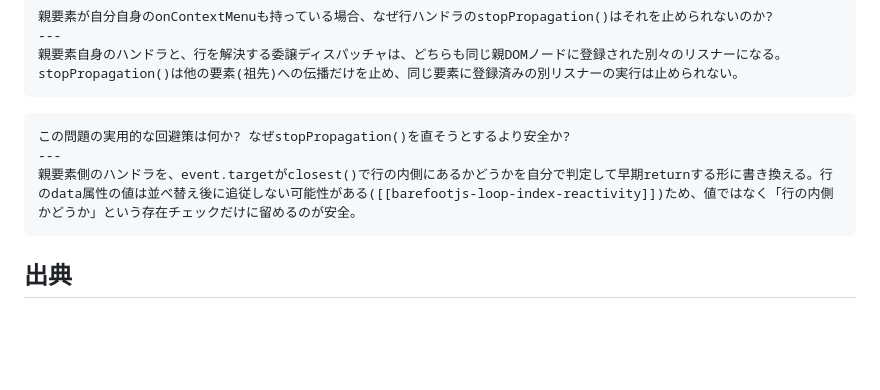
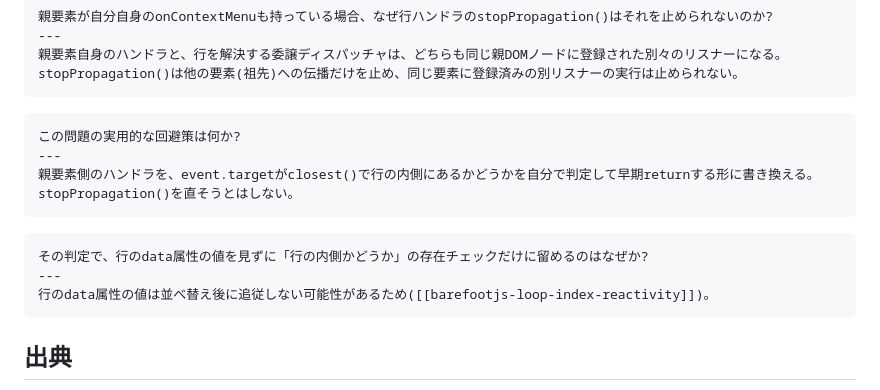
Before and after one commit to kfly8/notes, a Markdown page: notes/barefootjs-map-delegated-handler-stoppropagation.md, the part around the change. Rendered like a GitHub page; blank space fills up the shorter version.

````diff
--- a/notes/barefootjs-map-delegated-handler-stoppropagation.md
+++ b/notes/barefootjs-map-delegated-handler-stoppropagation.md
@@ -118,9 +118,15 @@ _s2.addEventListener("contextmenu", (__bfEvt) => {
 ```
 
 ```quiz
-この問題の実用的な回避策は何か? なぜstopPropagation()を直そうとするより安全か?
+この問題の実用的な回避策は何か?
 ---
-親要素側のハンドラを、event.targetがclosest()で行の内側にあるかどうかを自分で判定して早期returnする形に書き換える。行のdata属性の値は並べ替え後に追従しない可能性がある([[barefootjs-loop-index-reactivity]])ため、値ではなく「行の内側かどうか」という存在チェックだけに留めるのが安全。
+親要素側のハンドラを、event.targetがclosest()で行の内側にあるかどうかを自分で判定して早期returnする形に書き換える。stopPropagation()を直そうとはしない。
+```
+
+```quiz
+その判定で、行のdata属性の値を見ずに「行の内側かどうか」の存在チェックだけに留めるのはなぜか?
+---
+行のdata属性の値は並べ替え後に追従しない可能性があるため([[barefootjs-loop-index-reactivity]])。
 ```
 
 ## 出典
````
Also changed, not shown: notes/barefootjs-props-reactivity.md (+8 -2 lines), notes/tauri-macos-window-automation.md (+8 -2 lines).
